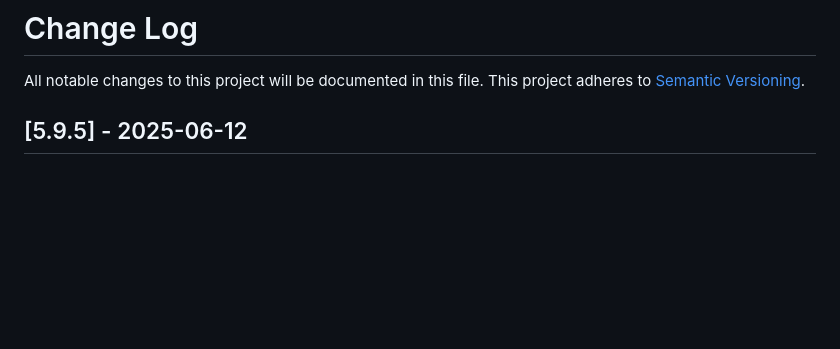
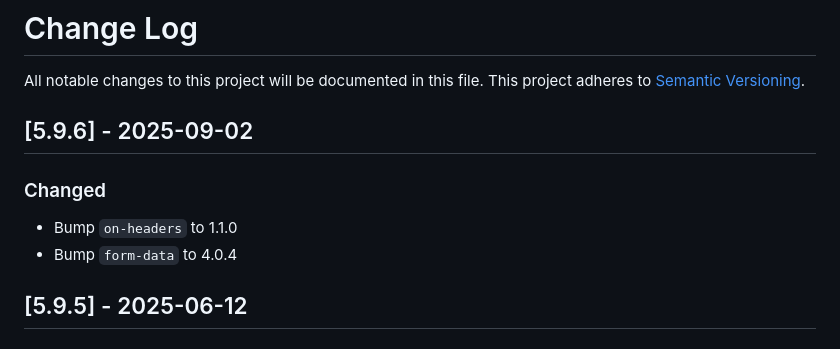
Before and after one commit to maxcanna/bicineabbiamo, a Markdown page: CHANGELOG.md, the part around the change. GitHub-like rendering; blank space fills up the shorter version.

Commit message:
Update changelog

```diff
--- a/CHANGELOG.md
+++ b/CHANGELOG.md
@@ -1,6 +1,11 @@
 # Change Log
 All notable changes to this project will be documented in this file.
 This project adheres to [Semantic Versioning](http://semver.org/).
+
+## [5.9.6] - 2025-09-02
+### Changed
+- Bump `on-headers` to 1.1.0
+- Bump `form-data` to 4.0.4
 
 ## [5.9.5] - 2025-06-12
 ### Changed
```
